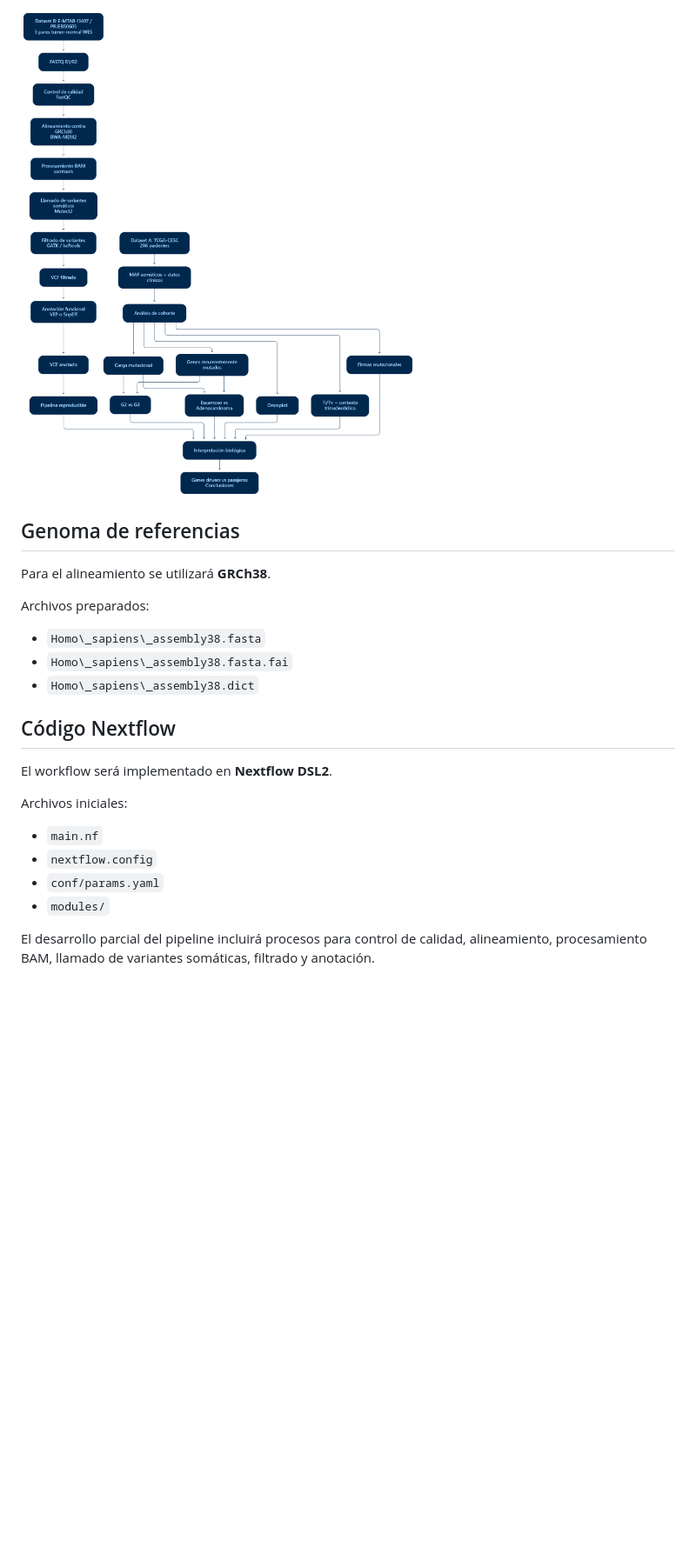
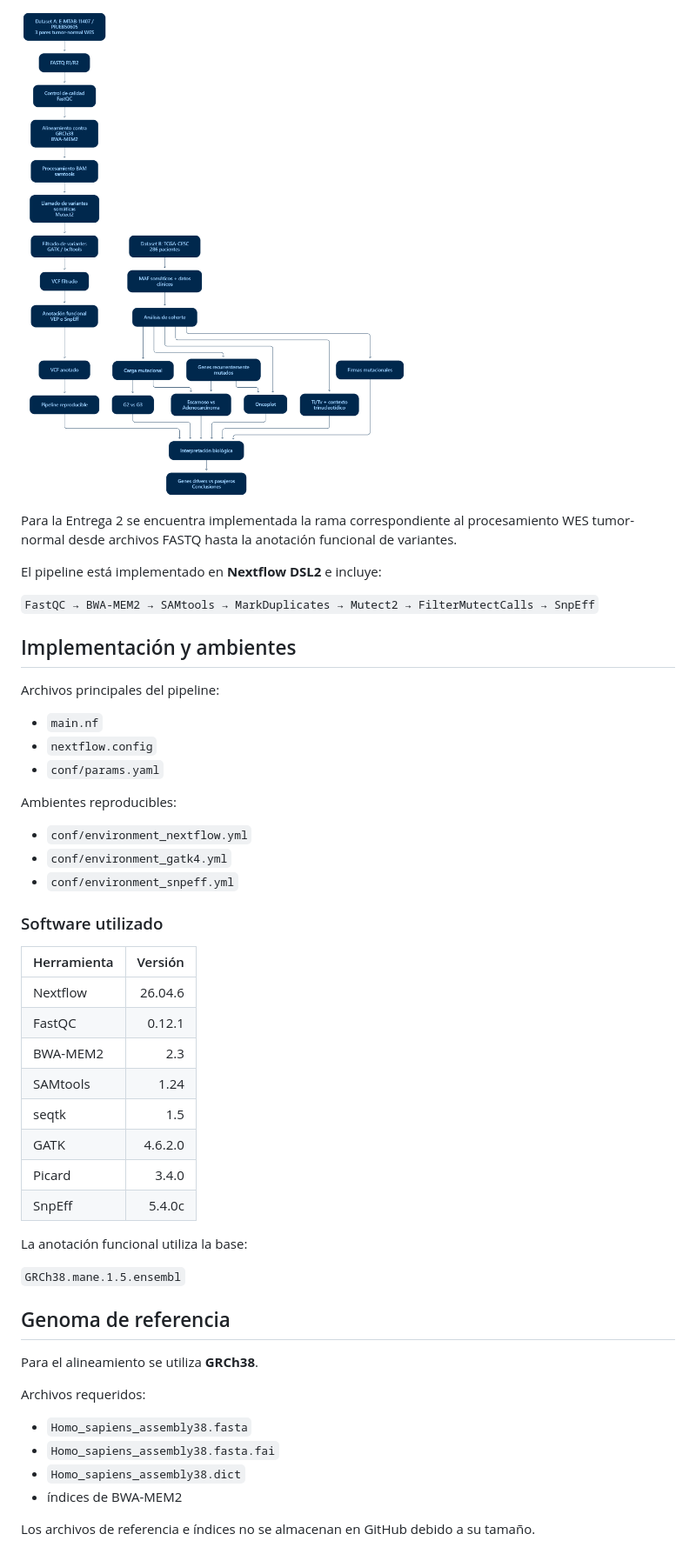
Before and after one commit to 5leyla5/proyecto_cesc, a Markdown page: README.md, the part around the change printed below. Shown: that part at 87% size. Rendered like a GitHub page; pictures changed too: docs/mermaid-diagram.png; blank space fills up the shorter version.

Commit message:
Actualiza README y agrega documento entrega 1

```diff
--- a/README.md
+++ b/README.md
@@ -68,28 +87,55 @@ Los archivos genómicos de gran tamaño no se almacenarán en GitHub; el reposit
 ![Workflow del proyecto](docs/mermaid-diagram.png)
 
-## Genoma de referencias
+Para la Entrega 2 se encuentra implementada la rama correspondiente
+al procesamiento WES tumor-normal desde archivos FASTQ hasta la
+anotación funcional de variantes.
 
-Para el alineamiento se utilizará **GRCh38**.
+El pipeline está implementado en **Nextflow DSL2** e incluye:
 
-Archivos preparados:
+`FastQC → BWA-MEM2 → SAMtools → MarkDuplicates → Mutect2 → FilterMutectCalls → SnpEff`
 
-* `Homo\_sapiens\_assembly38.fasta`
-* `Homo\_sapiens\_assembly38.fasta.fai`
-* `Homo\_sapiens\_assembly38.dict`
+## Implementación y ambientes
 
+Archivos principales del pipeline:
 
+- `main.nf`
+- `nextflow.config`
+- `conf/params.yaml`
 
-## Código Nextflow
+Ambientes reproducibles:
 
-El workflow será implementado en **Nextflow DSL2**.
+- `conf/environment_nextflow.yml`
+- `conf/environment_gatk4.yml`
+- `conf/environment_snpeff.yml`
 
-Archivos iniciales:
+### Software utilizado
 
-* `main.nf`
-* `nextflow.config`
-* `conf/params.yaml`
-* `modules/`
+| Herramienta | Versión |
+|---|---:|
+| Nextflow | 26.04.6 |
+| FastQC | 0.12.1 |
+| BWA-MEM2 | 2.3 |
+| SAMtools | 1.24 |
+| seqtk | 1.5 |
+| GATK | 4.6.2.0 |
+| Picard | 3.4.0 |
+| SnpEff | 5.4.0c |
 
-El desarrollo parcial del pipeline incluirá procesos para control de calidad, alineamiento, procesamiento BAM, llamado de variantes somáticas, filtrado y anotación.
+La anotación funcional utiliza la base:
 
+`GRCh38.mane.1.5.ensembl`
 
+## Genoma de referencia
+
+Para el alineamiento se utiliza **GRCh38**.
+
+Archivos requeridos:
+
+- `Homo_sapiens_assembly38.fasta`
+- `Homo_sapiens_assembly38.fasta.fai`
+- `Homo_sapiens_assembly38.dict`
+- índices de BWA-MEM2
+
+Los archivos de referencia e índices no se almacenan en GitHub
+debido a su tamaño.
+
```
Also changed, not shown: other parts of README.md (+115 -51 lines), README_Entrega_1.md (added, +114 -0 lines), 1 other file.
